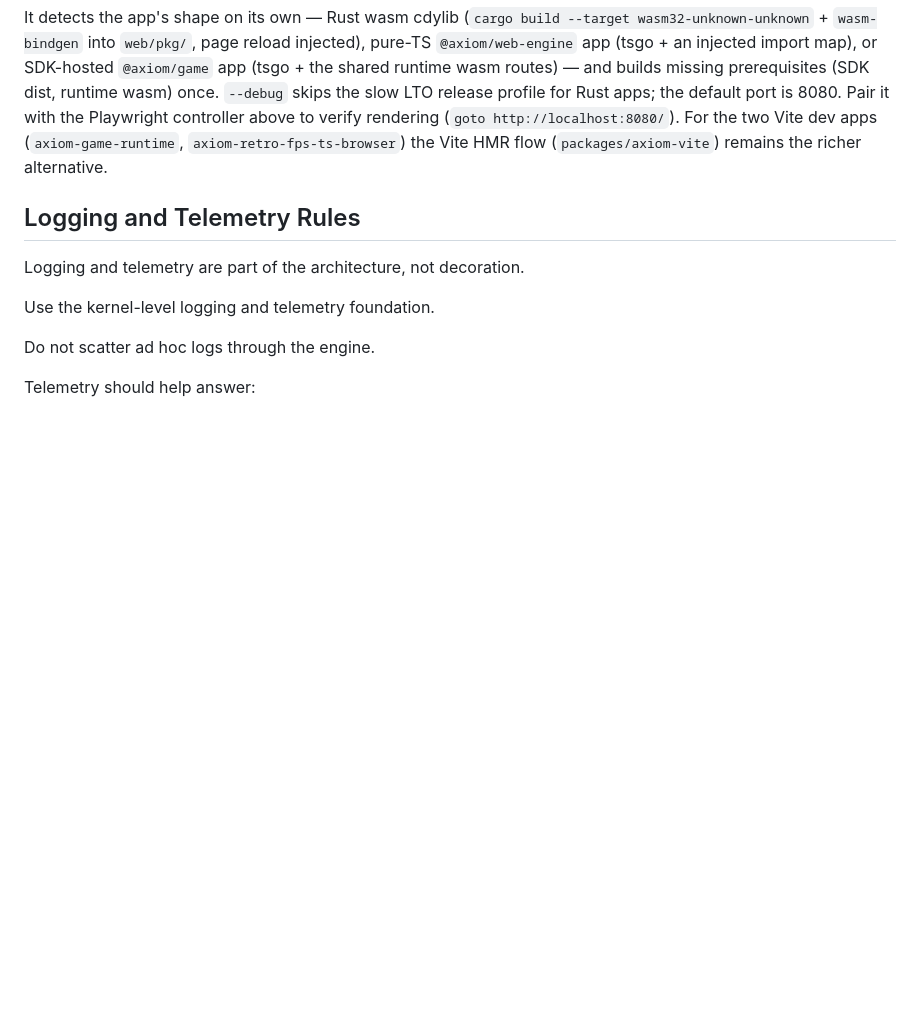
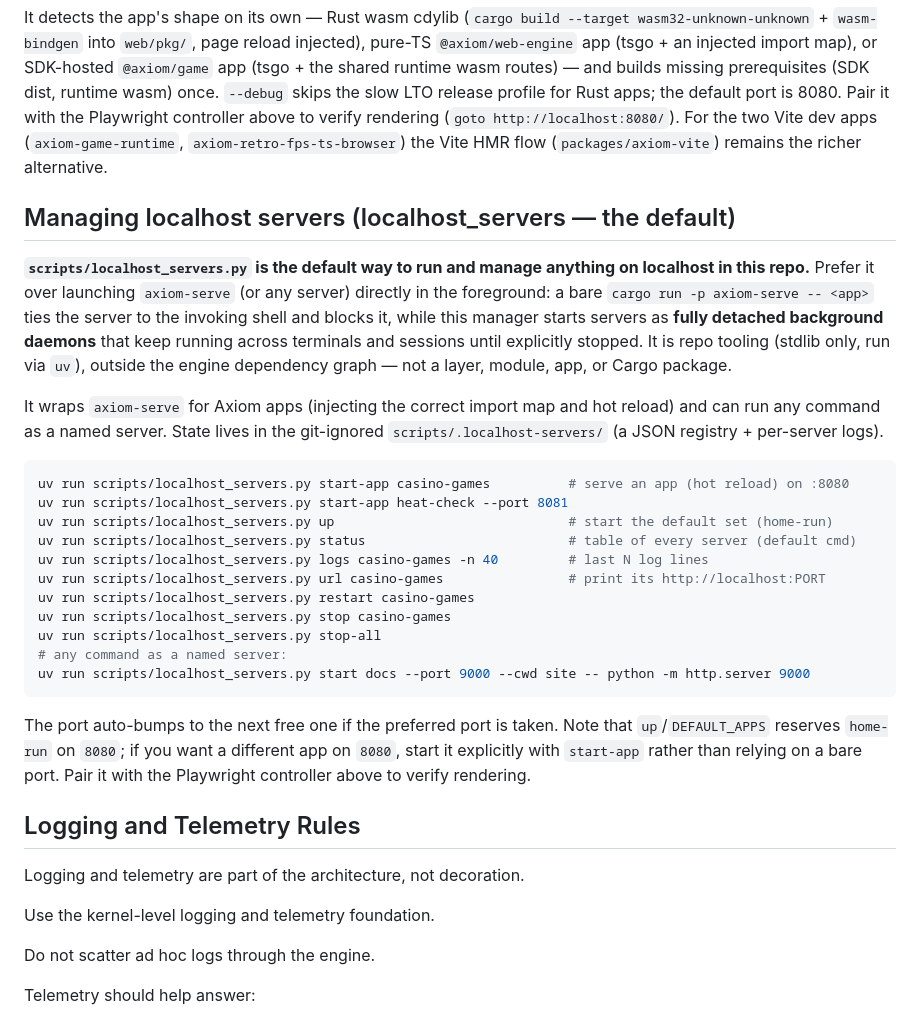
Before and after one commit to BriceKrispies/axiom, a Markdown page: CLAUDE.md, the part around the change. Drawn GitHub-style; blank space fills up the shorter version.

Commit message:
docs: document localhost_servers as the default localhost server manager
Add a section covering scripts/localhost_servers.py — the detached-daemon dev
server manager — and establish it as the default way to run/manage anything on
localhost (over launching axiom-serve in the foreground), with its command set
and the home-run:8080 reservation gotcha.

Co-Authored-By: Claude Opus 4.8 (1M context) <noreply@anthropic.com>
Claude-Session: https://claude.ai/code/session_01Pco9Cihg8MWXksvbQKzvHa

````diff
--- a/CLAUDE.md
+++ b/CLAUDE.md
@@ -952,6 +952,40 @@ the Playwright controller above to verify rendering
 (`axiom-game-runtime`, `axiom-retro-fps-ts-browser`) the Vite HMR flow
 (`packages/axiom-vite`) remains the richer alternative.
 
+## Managing localhost servers (localhost_servers — the default)
+
+**`scripts/localhost_servers.py` is the default way to run and manage anything
+on localhost in this repo.** Prefer it over launching `axiom-serve` (or any
+server) directly in the foreground: a bare `cargo run -p axiom-serve -- <app>`
+ties the server to the invoking shell and blocks it, while this manager starts
+servers as **fully detached background daemons** that keep running across
+terminals and sessions until explicitly stopped. It is repo tooling (stdlib
+only, run via `uv`), outside the engine dependency graph — not a layer, module,
+app, or Cargo package.
+
+It wraps `axiom-serve` for Axiom apps (injecting the correct import map and
+hot reload) and can run any command as a named server. State lives in the
+git-ignored `scripts/.localhost-servers/` (a JSON registry + per-server logs).
+
+```sh
+uv run scripts/localhost_servers.py start-app casino-games          # serve an app (hot reload) on :8080
+uv run scripts/localhost_servers.py start-app heat-check --port 8081
+uv run scripts/localhost_servers.py up                              # start the default set (home-run)
+uv run scripts/localhost_servers.py status                          # table of every server (default cmd)
+uv run scripts/localhost_servers.py logs casino-games -n 40         # last N log lines
+uv run scripts/localhost_servers.py url casino-games                # print its http://localhost:PORT
+uv run scripts/localhost_servers.py restart casino-games
+uv run scripts/localhost_servers.py stop casino-games
+uv run scripts/localhost_servers.py stop-all
+# any command as a named server:
+uv run scripts/localhost_servers.py start docs --port 9000 --cwd site -- python -m http.server 9000
+```
+
+The port auto-bumps to the next free one if the preferred port is taken. Note
+that `up`/`DEFAULT_APPS` reserves `home-run` on `8080`; if you want a different
+app on `8080`, start it explicitly with `start-app` rather than relying on a
+bare port. Pair it with the Playwright controller above to verify rendering.
+
 ## Logging and Telemetry Rules
 
 Logging and telemetry are part of the architecture, not decoration.
````
